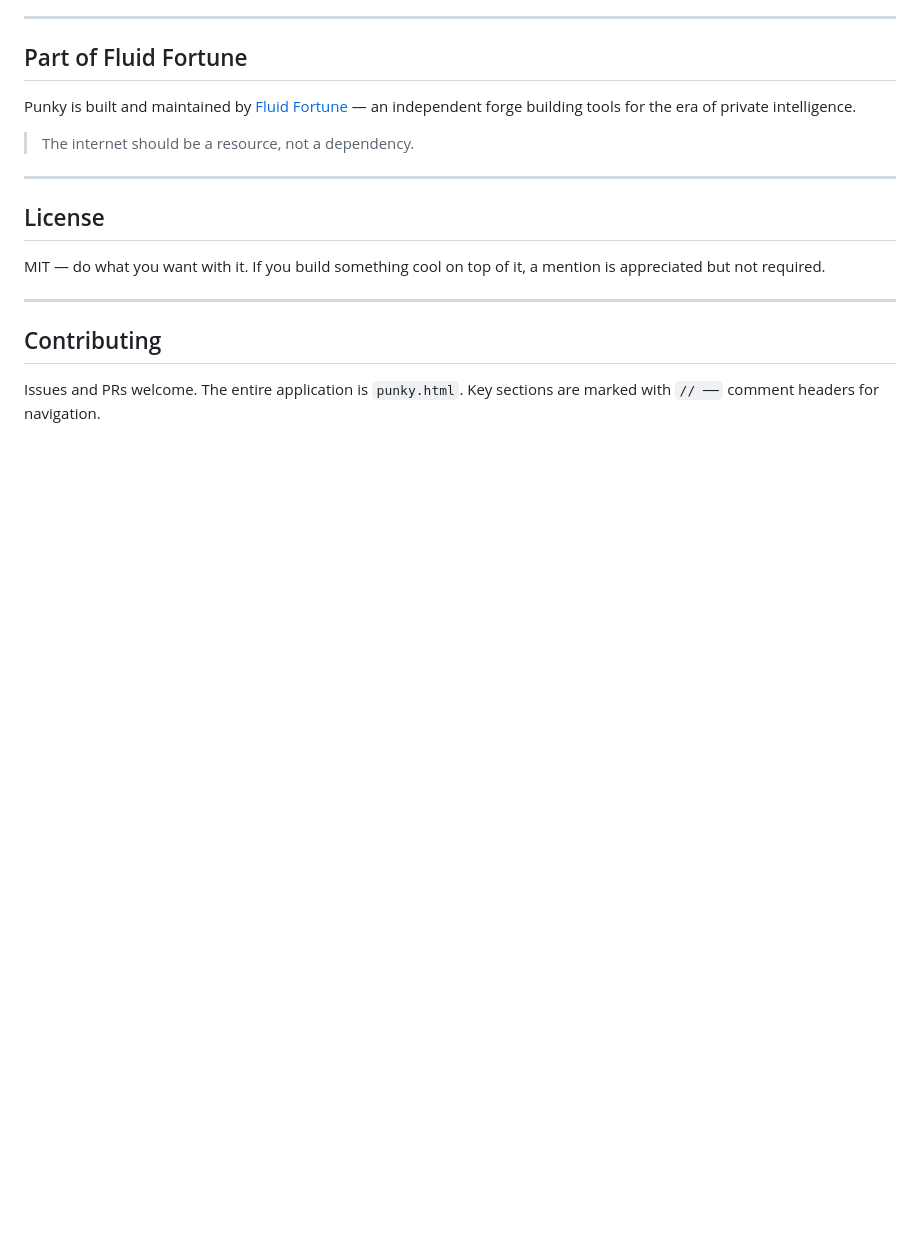
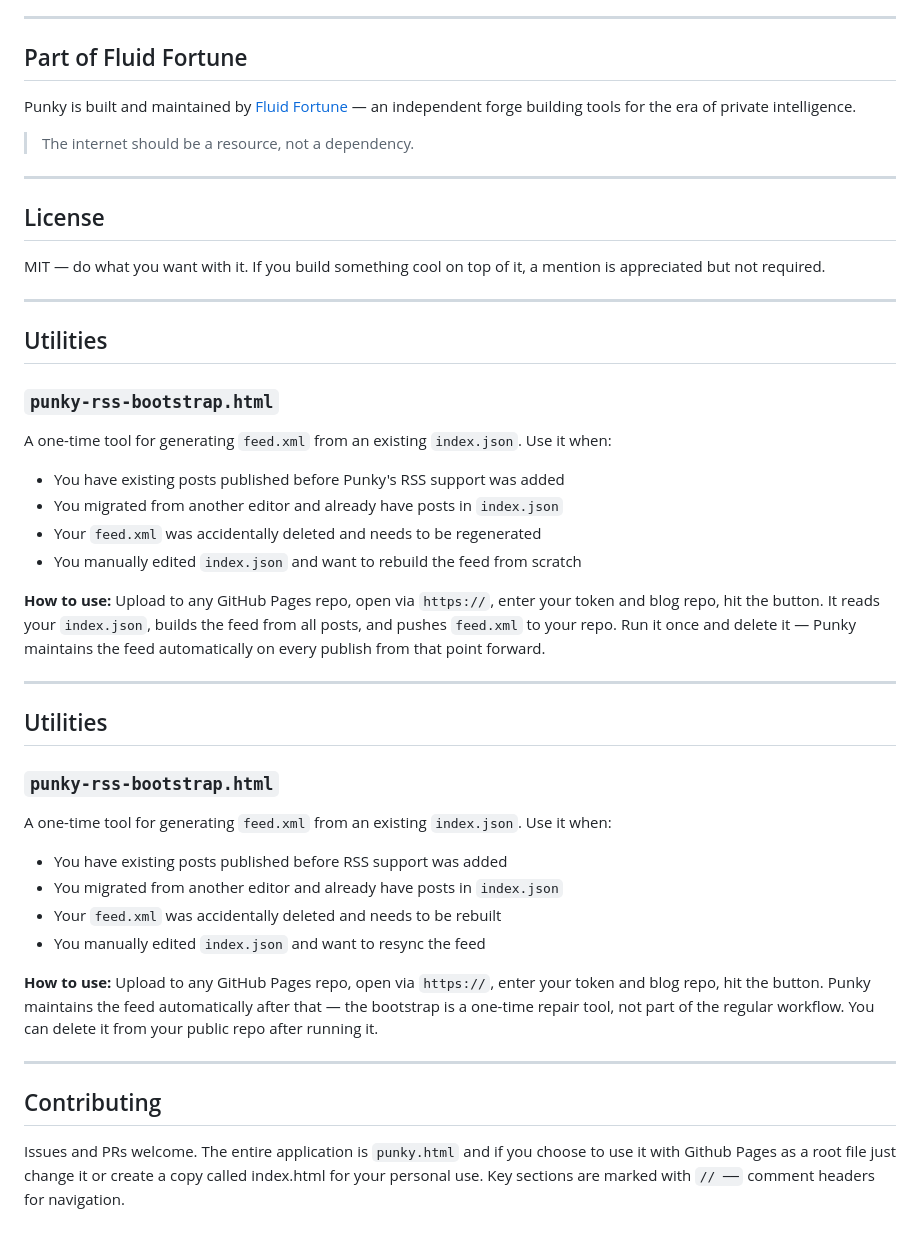
Before and after one commit to FluidFortune/punky, a Markdown page: README.md, the part around the change. Rendered like a GitHub page; blank space fills up the shorter version.

Commit message:
Update README.md
Updated with RSS feed information.

```diff
--- a/README.md
+++ b/README.md
@@ -181,6 +181,36 @@ MIT — do what you want with it. If you build something cool on top of it, a me
 
 ---
 
+## Utilities
+
+### `punky-rss-bootstrap.html`
+
+A one-time tool for generating `feed.xml` from an existing `index.json`. Use it when:
+
+- You have existing posts published before Punky's RSS support was added
+- You migrated from another editor and already have posts in `index.json`
+- Your `feed.xml` was accidentally deleted and needs to be regenerated
+- You manually edited `index.json` and want to rebuild the feed from scratch
+
+**How to use:** Upload to any GitHub Pages repo, open via `https://`, enter your token and blog repo, hit the button. It reads your `index.json`, builds the feed from all posts, and pushes `feed.xml` to your repo. Run it once and delete it — Punky maintains the feed automatically on every publish from that point forward.
+
+---
+
+## Utilities
+
+### `punky-rss-bootstrap.html`
+
+A one-time tool for generating `feed.xml` from an existing `index.json`. Use it when:
+
+- You have existing posts published before RSS support was added
+- You migrated from another editor and already have posts in `index.json`
+- Your `feed.xml` was accidentally deleted and needs to be rebuilt
+- You manually edited `index.json` and want to resync the feed
+
+**How to use:** Upload to any GitHub Pages repo, open via `https://`, enter your token and blog repo, hit the button. Punky maintains the feed automatically after that — the bootstrap is a one-time repair tool, not part of the regular workflow. You can delete it from your public repo after running it.
+
+---
+
 ## Contributing
 
-Issues and PRs welcome. The entire application is `punky.html`. Key sections are marked with `// ──` comment headers for navigation.
+Issues and PRs welcome. The entire application is `punky.html` and if you choose to use it with Github Pages as a root file just change it or create a copy called index.html for your personal use. Key sections are marked with `// ──` comment headers for navigation.
```
